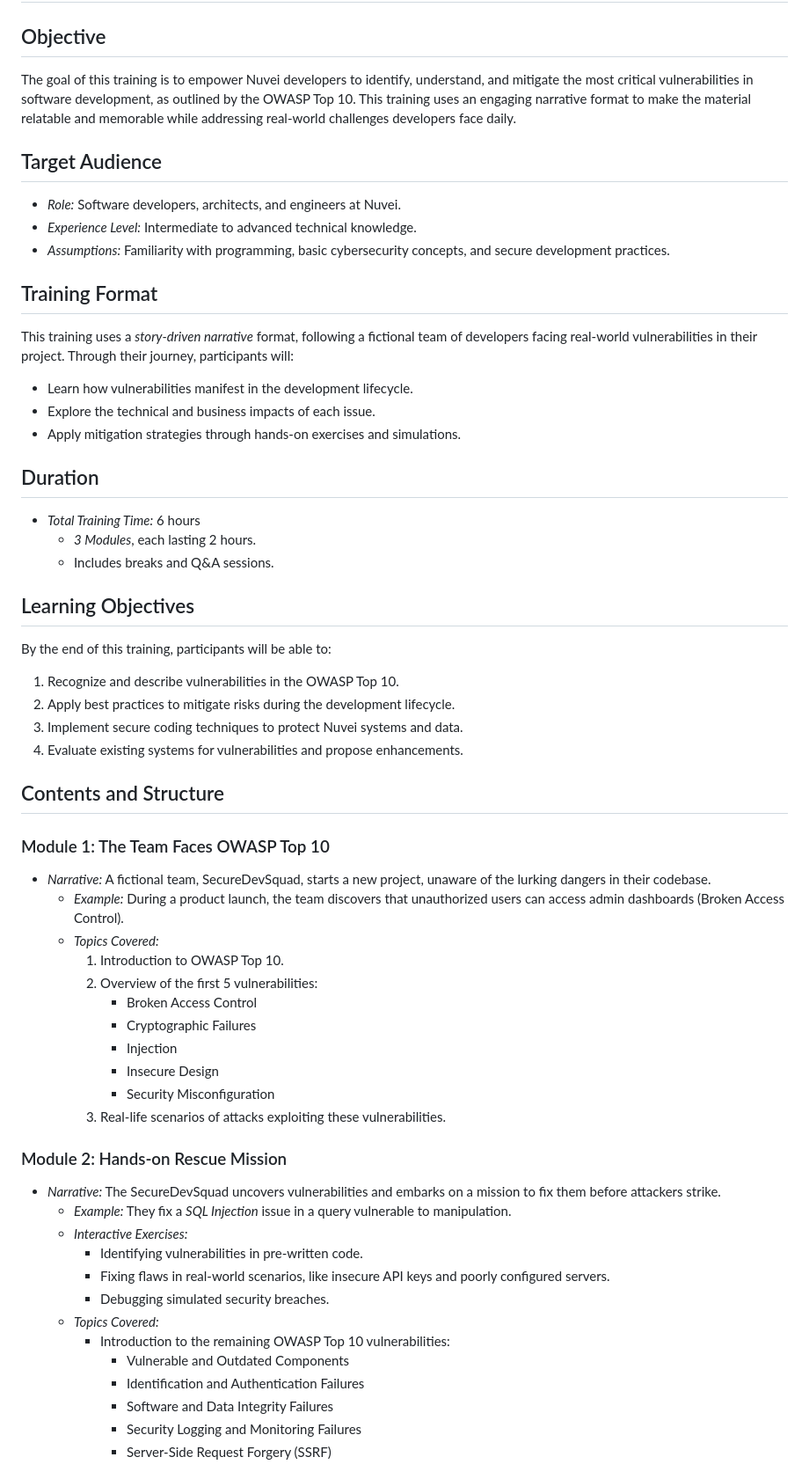
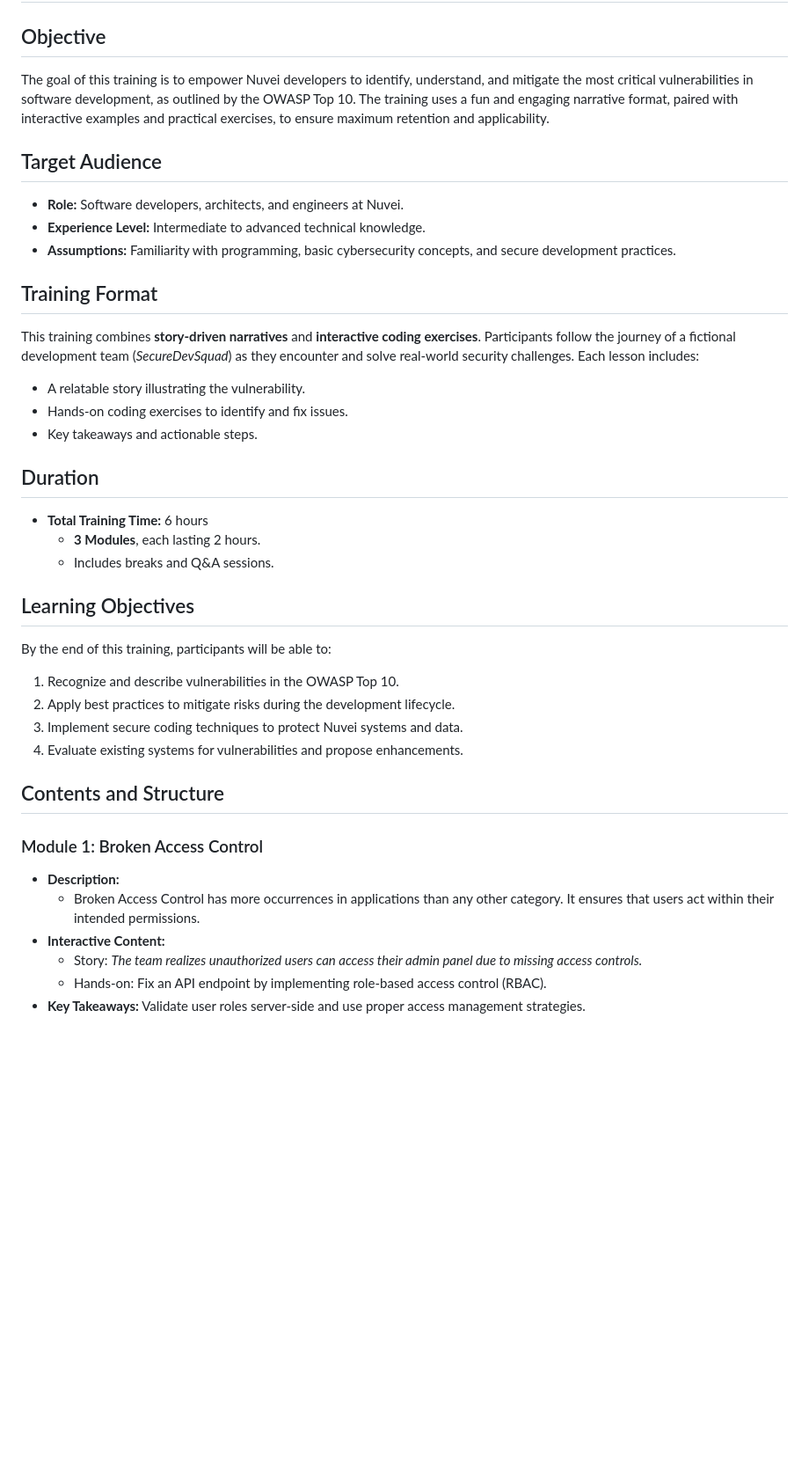
Before and after one commit to npulidog/awareness-training.owasp, a Markdown page: README.md, the part around the change printed below. Shown: that part at 88% size. Drawn GitHub-style; blank space fills up the shorter version.

```diff
--- a/README.md
+++ b/README.md
@@ -1,22 +1,22 @@
 # Awareness Training: OWASP Top 10
 
 ## Objective
-The goal of this training is to empower Nuvei developers to identify, understand, and mitigate the most critical vulnerabilities in software development, as outlined by the OWASP Top 10. This training uses an engaging narrative format to make the material relatable and memorable while addressing real-world challenges developers face daily.
+The goal of this training is to empower Nuvei developers to identify, understand, and mitigate the most critical vulnerabilities in software development, as outlined by the OWASP Top 10. The training uses a fun and engaging narrative format, paired with interactive examples and practical exercises, to ensure maximum retention and applicability.
 
 ## Target Audience
-- *Role:* Software developers, architects, and engineers at Nuvei.
-- *Experience Level:* Intermediate to advanced technical knowledge.
-- *Assumptions:* Familiarity with programming, basic cybersecurity concepts, and secure development practices.
+- **Role:** Software developers, architects, and engineers at Nuvei.
+- **Experience Level:** Intermediate to advanced technical knowledge.
+- **Assumptions:** Familiarity with programming, basic cybersecurity concepts, and secure development practices.
 
 ## Training Format
-This training uses a *story-driven narrative* format, following a fictional team of developers facing real-world vulnerabilities in their project. Through their journey, participants will:
-- Learn how vulnerabilities manifest in the development lifecycle.
-- Explore the technical and business impacts of each issue.
-- Apply mitigation strategies through hands-on exercises and simulations.
+This training combines **story-driven narratives** and **interactive coding exercises**. Participants follow the journey of a fictional development team (*SecureDevSquad*) as they encounter and solve real-world security challenges. Each lesson includes:
+- A relatable story illustrating the vulnerability.
+- Hands-on coding exercises to identify and fix issues.
+- Key takeaways and actionable steps.
 
 ## Duration
-- *Total Training Time:* 6 hours
-  - *3 Modules*, each lasting 2 hours.
+- **Total Training Time:** 6 hours
+  - **3 Modules**, each lasting 2 hours.
   - Includes breaks and Q&A sessions.
 
 ## Learning Objectives
@@ -27,31 +27,12 @@ By the end of this training, participants will be able to:
 4. Evaluate existing systems for vulnerabilities and propose enhancements.
 
 ## Contents and Structure
-### Module 1: The Team Faces OWASP Top 10
-- *Narrative:* A fictional team, SecureDevSquad, starts a new project, unaware of the lurking dangers in their codebase.
-  - *Example:* During a product launch, the team discovers that unauthorized users can access admin dashboards (Broken Access Control).
-  - *Topics Covered:*
-    1. Introduction to OWASP Top 10.
-    2. Overview of the first 5 vulnerabilities:
-        - Broken Access Control
-        - Cryptographic Failures
-        - Injection
-        - Insecure Design
-        - Security Misconfiguration
-    3. Real-life scenarios of attacks exploiting these vulnerabilities.
 
-### Module 2: Hands-on Rescue Mission
-- *Narrative:* The SecureDevSquad uncovers vulnerabilities and embarks on a mission to fix them before attackers strike.
-  - *Example:* They fix a *SQL Injection* issue in a query vulnerable to manipulation.
-  - *Interactive Exercises:*
-    - Identifying vulnerabilities in pre-written code.
-    - Fixing flaws in real-world scenarios, like insecure API keys and poorly configured servers.
-    - Debugging simulated security breaches.
-  - *Topics Covered:*
-    - Introduction to the remaining OWASP Top 10 vulnerabilities:
-      - Vulnerable and Outdated Components
-      - Identification and Authentication Failures
-      - Software and Data Integrity Failures
-      - Security Logging and Monitoring Failures
-      - Server-Side Request Forgery (SSRF)
+### Module 1: Broken Access Control
+- **Description:**
+  - Broken Access Control has more occurrences in applications than any other category. It ensures that users act within their intended permissions.
+- **Interactive Content:**
+  - Story: *The team realizes unauthorized users can access their admin panel due to missing access controls.*
+  - Hands-on: Fix an API endpoint by implementing role-based access control (RBAC).
+- **Key Takeaways:** Validate user roles server-side and use proper access management strategies.
 
```
Also changed, not shown: other parts of README.md (+80 -20 lines).
